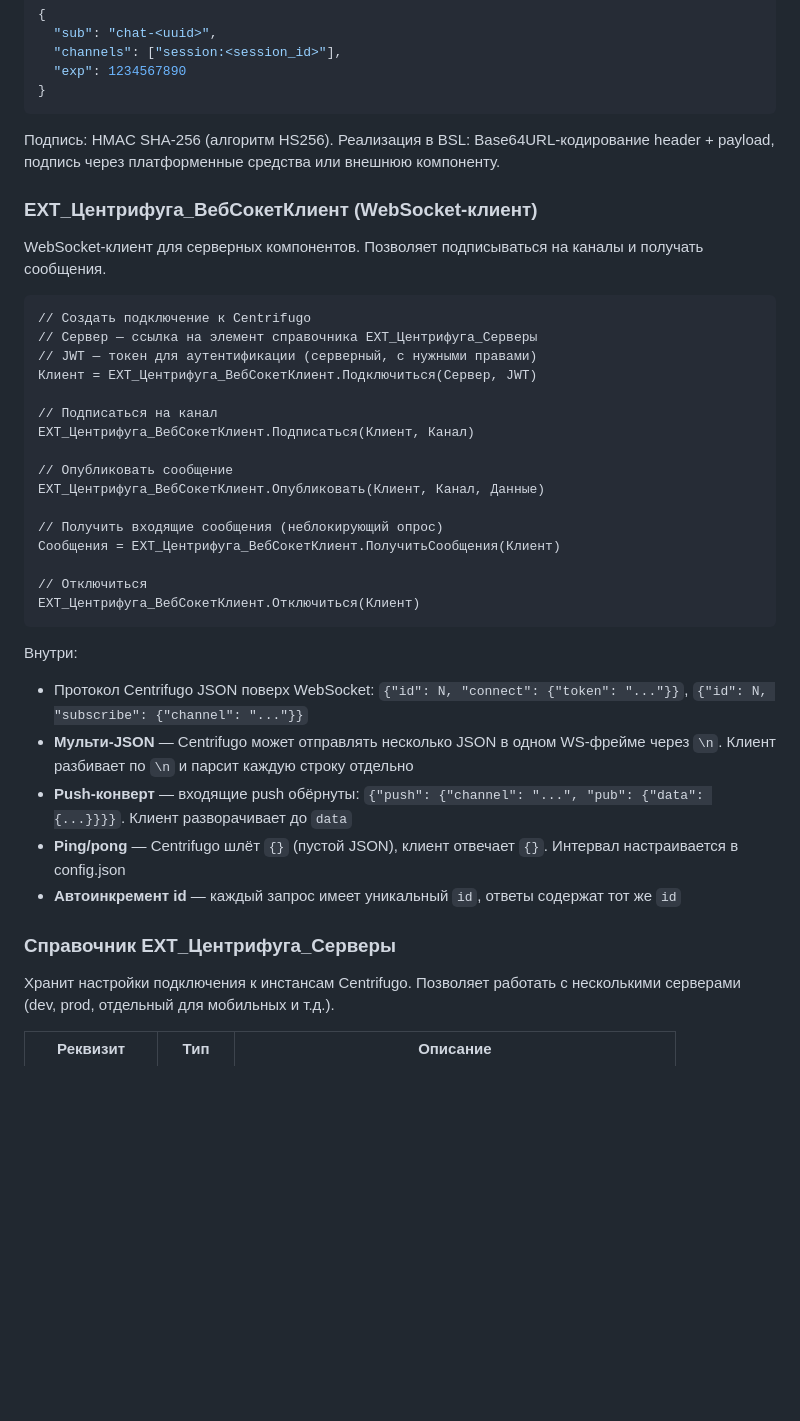
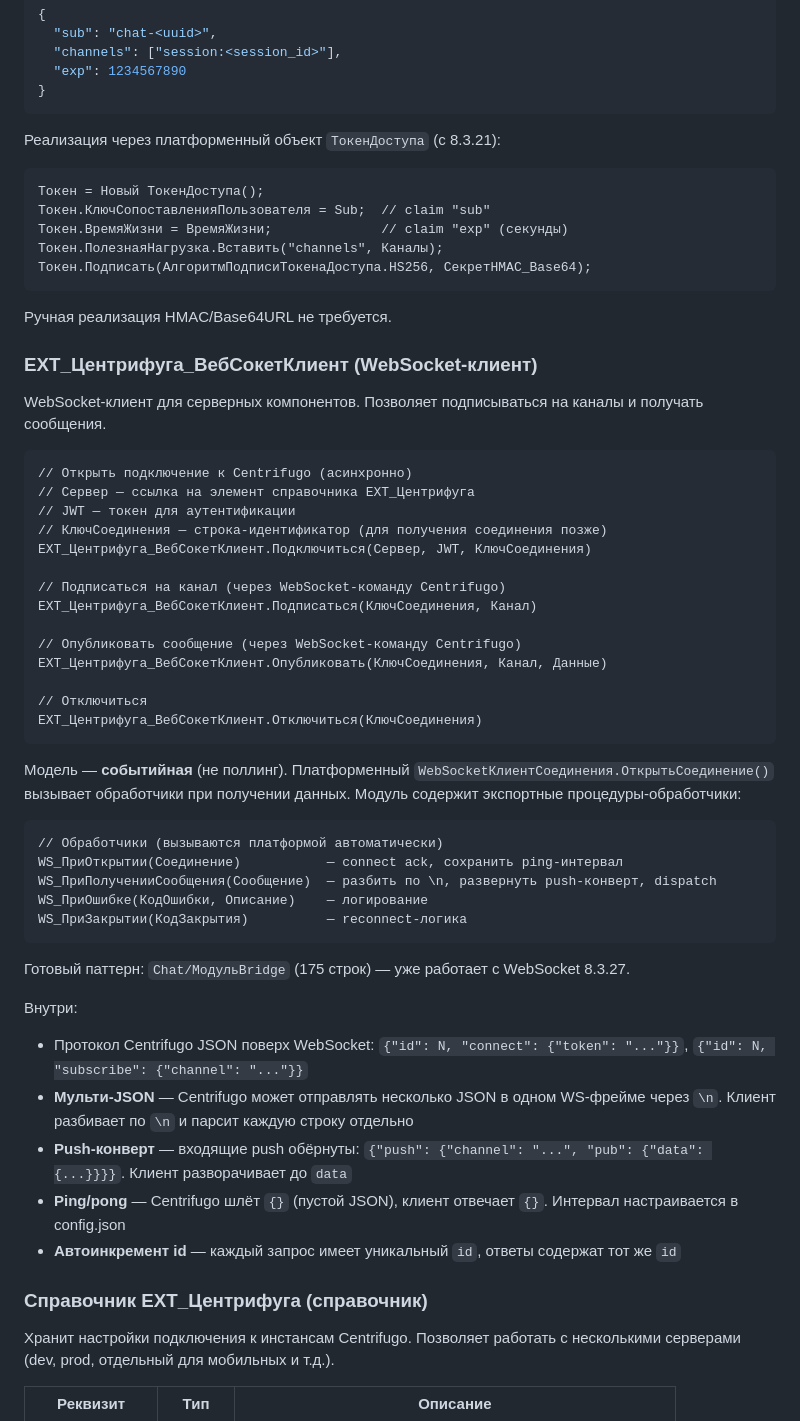
Before and after one commit to mszsuz/lyra, a Markdown page: centrifugo/EXT-CLAUDE.md, the part around the change. Rendered like a GitHub page; blank space fills up the shorter version.

````diff
--- a/centrifugo/EXT-CLAUDE.md
+++ b/centrifugo/EXT-CLAUDE.md
@@ -68,30 +68,50 @@ JWT-структура:
 }
 ```
 
-Подпись: HMAC SHA-256 (алгоритм HS256). Реализация в BSL: Base64URL-кодирование header + payload, подпись через платформенные средства или внешнюю компоненту.
+Реализация через платформенный объект `ТокенДоступа` (с 8.3.21):
+
+```bsl
+Токен = Новый ТокенДоступа();
+Токен.КлючСопоставленияПользователя = Sub;  // claim "sub"
+Токен.ВремяЖизни = ВремяЖизни;              // claim "exp" (секунды)
+Токен.ПолезнаяНагрузка.Вставить("channels", Каналы);
+Токен.Подписать(АлгоритмПодписиТокенаДоступа.HS256, СекретHMAC_Base64);
+```
+
+Ручная реализация HMAC/Base64URL не требуется.
 
 ### ЕХТ_Центрифуга_ВебСокетКлиент (WebSocket-клиент)
 
 WebSocket-клиент для серверных компонентов. Позволяет подписываться на каналы и получать сообщения.
 
 ```
-// Создать подключение к Centrifugo
-// Сервер — ссылка на элемент справочника ЕХТ_Центрифуга_Серверы
-// JWT — токен для аутентификации (серверный, с нужными правами)
-Клиент = ЕХТ_Центрифуга_ВебСокетКлиент.Подключиться(Сервер, JWT)
+// Открыть подключение к Centrifugo (асинхронно)
+// Сервер — ссылка на элемент справочника ЕХТ_Центрифуга
+// JWT — токен для аутентификации
+// КлючСоединения — строка-идентификатор (для получения соединения позже)
+ЕХТ_Центрифуга_ВебСокетКлиент.Подключиться(Сервер, JWT, КлючСоединения)
 
-// Подписаться на канал
-ЕХТ_Центрифуга_ВебСокетКлиент.Подписаться(Клиент, Канал)
+// Подписаться на канал (через WebSocket-команду Centrifugo)
+ЕХТ_Центрифуга_ВебСокетКлиент.Подписаться(КлючСоединения, Канал)
 
-// Опубликовать сообщение
-ЕХТ_Центрифуга_ВебСокетКлиент.Опубликовать(Клиент, Канал, Данные)
-
-// Получить входящие сообщения (неблокирующий опрос)
-Сообщения = ЕХТ_Центрифуга_ВебСокетКлиент.ПолучитьСообщения(Клиент)
+// Опубликовать сообщение (через WebSocket-команду Centrifugo)
+ЕХТ_Центрифуга_ВебСокетКлиент.Опубликовать(КлючСоединения, Канал, Данные)
 
 // Отключиться
-ЕХТ_Центрифуга_ВебСокетКлиент.Отключиться(Клиент)
+ЕХТ_Центрифуга_ВебСокетКлиент.Отключиться(КлючСоединения)
 ```
+
+Модель — **событийная** (не поллинг). Платформенный `WebSocketКлиентСоединения.ОткрытьСоединение()` вызывает обработчики при получении данных. Модуль содержит экспортные процедуры-обработчики:
+
+```
+// Обработчики (вызываются платформой автоматически)
+WS_ПриОткрытии(Соединение)           — connect ack, сохранить ping-интервал
+WS_ПриПолученииСообщения(Сообщение)  — разбить по \n, развернуть push-конверт, dispatch
+WS_ПриОшибке(КодОшибки, Описание)    — логирование
+WS_ПриЗакрытии(КодЗакрытия)          — reconnect-логика
+```
+
+Готовый паттерн: `Chat/МодульBridge` (175 строк) — уже работает с WebSocket 8.3.27.
 
 Внутри:
 - Протокол Centrifugo JSON поверх WebSocket: `{"id": N, "connect": {"token": "..."}}`, `{"id": N, "subscribe": {"channel": "..."}}`
@@ -100,7 +120,7 @@ WebSocket-клиент для серверных компонентов. Поз
 - **Ping/pong** — Centrifugo шлёт `{}` (пустой JSON), клиент отвечает `{}`. Интервал настраивается в config.json
 - **Автоинкремент id** — каждый запрос имеет уникальный `id`, ответы содержат тот же `id`
 
-### Справочник ЕХТ_Центрифуга_Серверы
+### Справочник ЕХТ_Центрифуга (справочник)
 
 Хранит настройки подключения к инстансам Centrifugo. Позволяет работать с несколькими серверами (dev, prod, отдельный для мобильных и т.д.).
 
````
Also changed, not shown: centrifugo/EXT-PLAN.md (added, +186 -0 lines).
